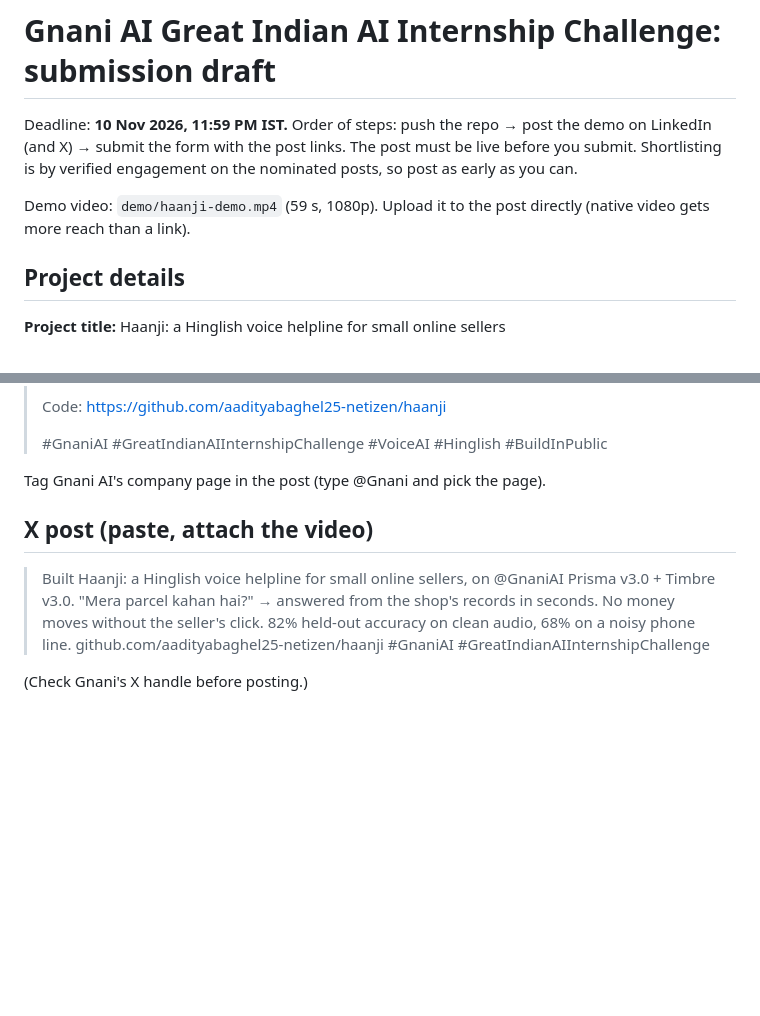
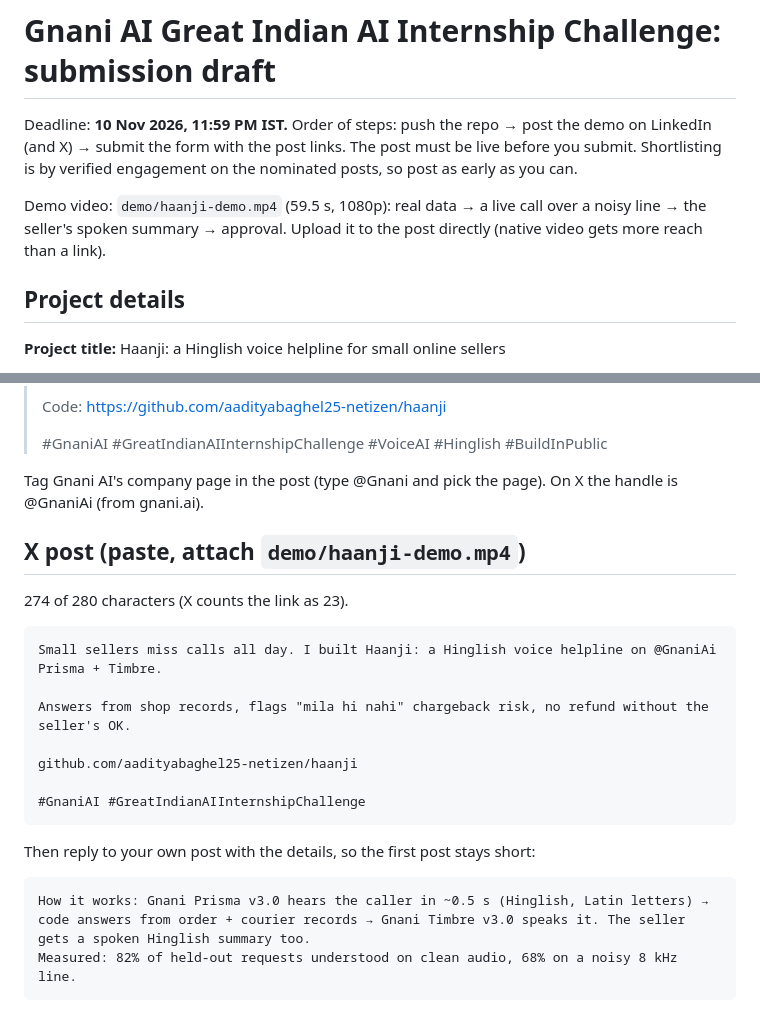
Before and after one commit to aadityabaghel25-netizen/haanji, a Markdown page: docs/SUBMISSION.md, 2 parts joined by grey strips. Drawn GitHub-style; blank space fills up the shorter version.

````diff
--- a/docs/SUBMISSION.md
+++ b/docs/SUBMISSION.md
@@ -4,7 +4,7 @@ Deadline: **10 Nov 2026, 11:59 PM IST.** Order of steps: push the repo → post
 form with the post links. The post must be live before you submit. Shortlisting is by verified engagement on the
 nominated posts, so post as early as you can.
 
-Demo video: `demo/haanji-demo.mp4` (59 s, 1080p). Upload it to the post directly (native video gets more reach than a link).
+Demo video: `demo/haanji-demo.mp4` (59.5 s, 1080p): real data → a live call over a noisy line → the seller's spoken summary → approval. Upload it to the post directly (native video gets more reach than a link).
 
 ## Project details
 
@@ -79,14 +79,25 @@ Code: https://github.com/aadityabaghel25-netizen/haanji
 >
 > #GnaniAI #GreatIndianAIInternshipChallenge #VoiceAI #Hinglish #BuildInPublic
 
-Tag Gnani AI's company page in the post (type @Gnani and pick the page).
+Tag Gnani AI's company page in the post (type @Gnani and pick the page). On X the handle is @GnaniAi (from gnani.ai).
 
-## X post (paste, attach the video)
+## X post (paste, attach `demo/haanji-demo.mp4`)
 
-> Built Haanji: a Hinglish voice helpline for small online sellers, on @GnaniAI Prisma v3.0 + Timbre v3.0.
-> "Mera parcel kahan hai?" → answered from the shop's records in seconds. No money moves without the seller's click.
-> 82% held-out accuracy on clean audio, 68% on a noisy phone line.
-> github.com/aadityabaghel25-netizen/haanji
-> #GnaniAI #GreatIndianAIInternshipChallenge
+274 of 280 characters (X counts the link as 23).
 
-(Check Gnani's X handle before posting.)
+```
+Small sellers miss calls all day. I built Haanji: a Hinglish voice helpline on @GnaniAi Prisma + Timbre.
+
+Answers from shop records, flags "mila hi nahi" chargeback risk, no refund without the seller's OK.
+
+github.com/aadityabaghel25-netizen/haanji
+
+#GnaniAI #GreatIndianAIInternshipChallenge
+```
+
+Then reply to your own post with the details, so the first post stays short:
+
+```
+How it works: Gnani Prisma v3.0 hears the caller in ~0.5 s (Hinglish, Latin letters) → code answers from order + courier records → Gnani Timbre v3.0 speaks it. The seller gets a spoken Hinglish summary too.
+Measured: 82% of held-out requests understood on clean audio, 68% on a noisy 8 kHz line.
+```
````
Also changed, not shown: MEMORY.md (+2 -1 lines), README.md (+4 -1 lines), docs/screenshot.jpg, docs/seller.jpg (added), 3 other files.
